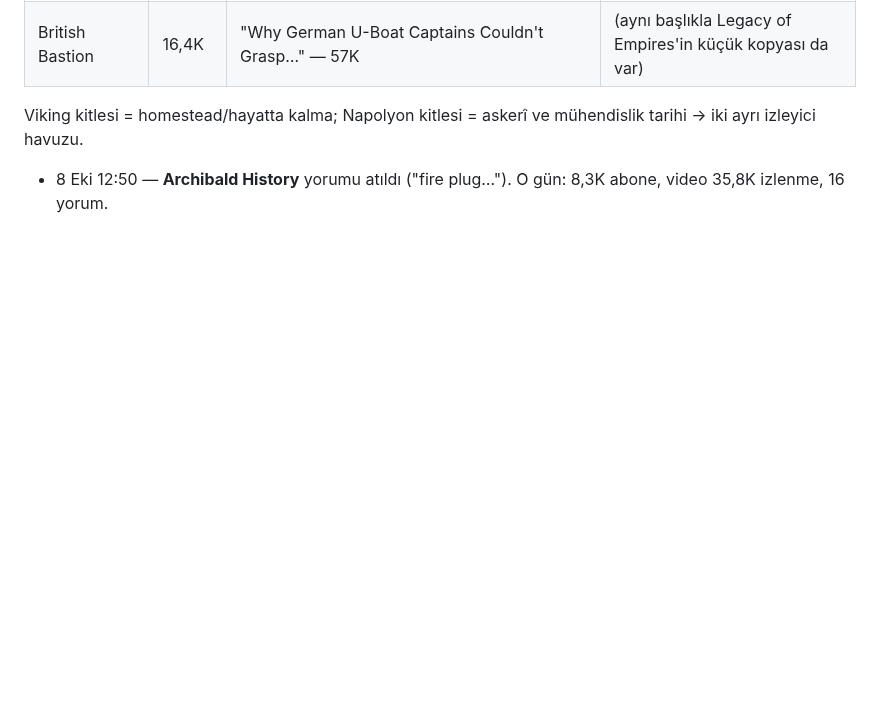
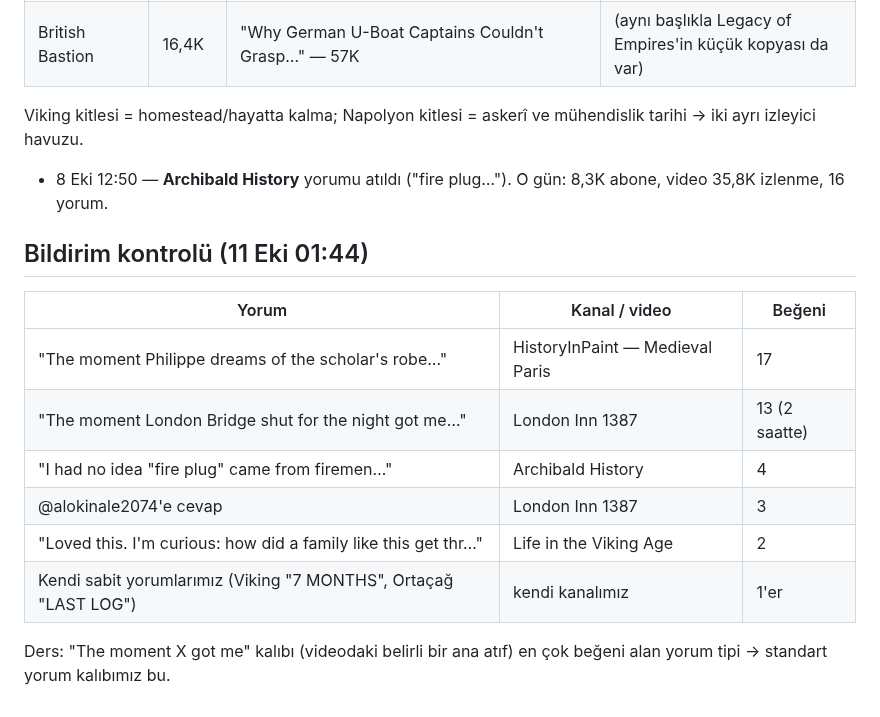
Before and after one commit to duygusalizler-ui/loftik-video-bot, a Markdown page: unfrozen-history/YORUM_LISTESI.md, the part around the change. GitHub-like rendering; blank space fills up the shorter version.

Commit message:
comments: log likes on outreach comments (11 Oct)
Co-Authored-By: Claude Opus 5.5 <noreply@anthropic.com>
Claude-Session: https://claude.ai/code/session_01Y4jj1E33474tqyBGG26E1X

```diff
--- a/unfrozen-history/YORUM_LISTESI.md
+++ b/unfrozen-history/YORUM_LISTESI.md
@@ -41,3 +41,14 @@ Kural: her yorumda kanalın o günkü abone + video izlenmesini buraya not et.
 | British Bastion | 16,4K | "Why German U-Boat Captains Couldn't Grasp…" — 57K | (aynı başlıkla Legacy of Empires'in küçük kopyası da var) |
 Viking kitlesi = homestead/hayatta kalma; Napolyon kitlesi = askerî ve mühendislik tarihi → iki ayrı izleyici havuzu.
 - 8 Eki 12:50 — **Archibald History** yorumu atıldı ("fire plug…"). O gün: 8,3K abone, video 35,8K izlenme, 16 yorum.
+
+## Bildirim kontrolü (11 Eki 01:44)
+| Yorum | Kanal / video | Beğeni |
+|---|---|---|
+| "The moment Philippe dreams of the scholar's robe…" | HistoryInPaint — Medieval Paris | 17 |
+| "The moment London Bridge shut for the night got me…" | London Inn 1387 | 13 (2 saatte) |
+| "I had no idea "fire plug" came from firemen…" | Archibald History | 4 |
+| @alokinale2074'e cevap | London Inn 1387 | 3 |
+| "Loved this. I'm curious: how did a family like this get thr…" | Life in the Viking Age | 2 |
+| Kendi sabit yorumlarımız (Viking "7 MONTHS", Ortaçağ "LAST LOG") | kendi kanalımız | 1'er |
+Ders: "The moment X got me" kalıbı (videodaki belirli bir ana atıf) en çok beğeni alan yorum tipi → standart yorum kalıbımız bu.
```
